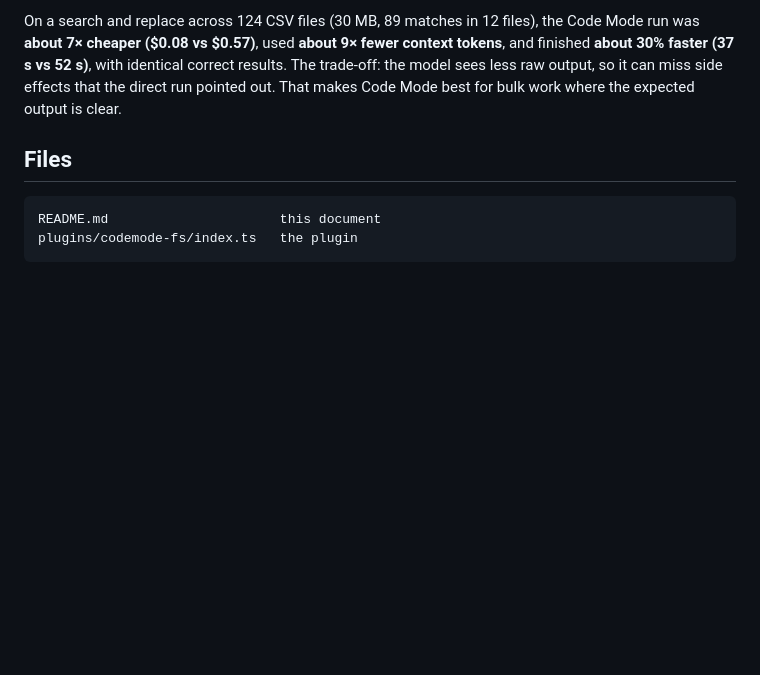
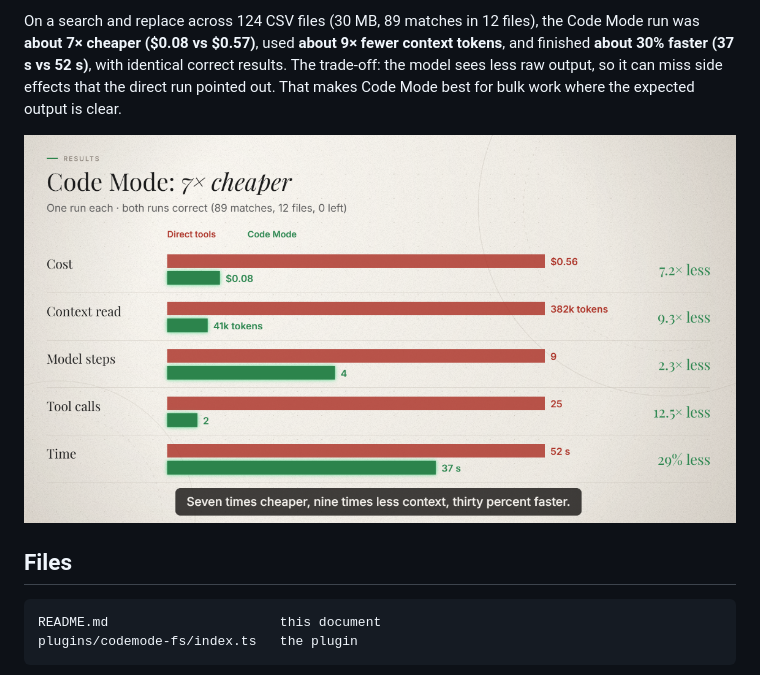
Before and after one commit to teachamantofish/opencode_codemode_extension, a Markdown page: README.md, the part around the change. Drawn GitHub-style; pictures changed too: screenshot.png (added); blank space fills up the shorter version.

Commit message:
Add screenshot to README

```diff
--- a/README.md
+++ b/README.md
@@ -7,6 +7,8 @@ Date: 2026-11-19 · OpenCode v2.2.7 · Model: Claude Opus 5.5
 On 11/18, Claude instroduced an experiemental "code mode", a method for using tool that reduces costs and increases speed. However, much of the functionality already exists in Opencode. Like Claude, OpenCode's Code Mode (`execute`) has the model write one JavaScript script that calls many tools and returns only a summary. Unlike Claude's version, it couldn't reach the core file tools, so a small OpenCode plugin (`codemode-fs`) can easily achieve parity with Claude Code. The plugin adds `tools.fs.read/glob/grep/edit` to Code Mode, leaves the built-in tools untouched, and applies the same permission rules.
 
 On a search and replace across 124 CSV files (30 MB, 89 matches in 12 files), the Code Mode run was **about 7× cheaper ($0.08 vs $0.57)**, used **about 9× fewer context tokens**, and finished **about 30% faster (37 s vs 52 s)**, with identical correct results. The trade-off: the model sees less raw output, so it can miss side effects that the direct run pointed out. That makes Code Mode best for bulk work where the expected output is clear.
+
+![Screenshot](screenshot.png)
 
 ## Files
 
```
